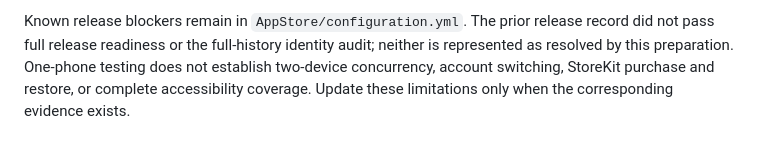
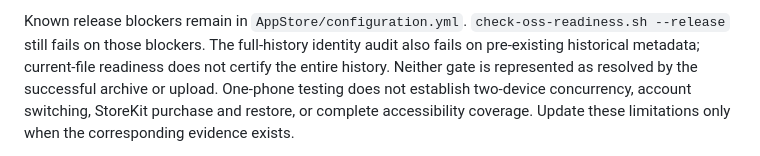
Before and after one commit to hinoshiba/pomogem, a Markdown page: AppStore/release-record-1.0.1-7.md, the part around one of its changes. Drawn GitHub-style.

```diff
--- a/AppStore/release-record-1.0.1-7.md
+++ b/AppStore/release-record-1.0.1-7.md
@@ -56,7 +95,9 @@ still requires deployment and verification of the served page.
 
-Known release blockers remain in `AppStore/configuration.yml`. The prior release
-record did not pass full release readiness or the full-history identity audit;
-neither is represented as resolved by this preparation. One-phone testing does
+Known release blockers remain in `AppStore/configuration.yml`.
+`check-oss-readiness.sh --release` still fails on those blockers. The full-history
+identity audit also fails on pre-existing historical metadata; current-file
+readiness does not certify the entire history. Neither gate is represented as
+resolved by the successful archive or upload. One-phone testing does
 not establish two-device concurrency, account switching, StoreKit purchase and
 restore, or complete accessibility coverage. Update these limitations only when
 the corresponding evidence exists.
```
Also changed, not shown: other parts of AppStore/release-record-1.0.1-7.md (+63 -24 lines), AppStore/submission-checklist.md (+15 -5 lines), Docs/RELEASING.md (+10 -3 lines).
